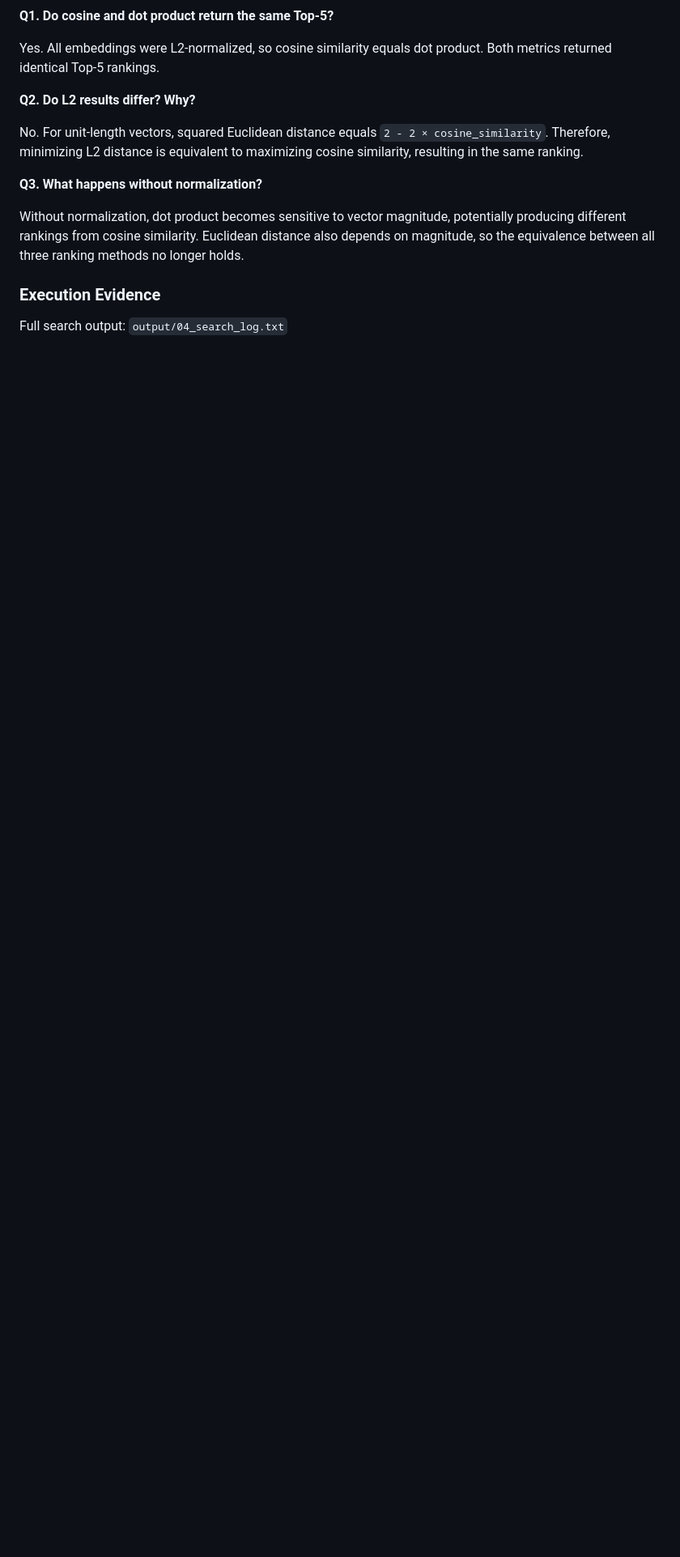
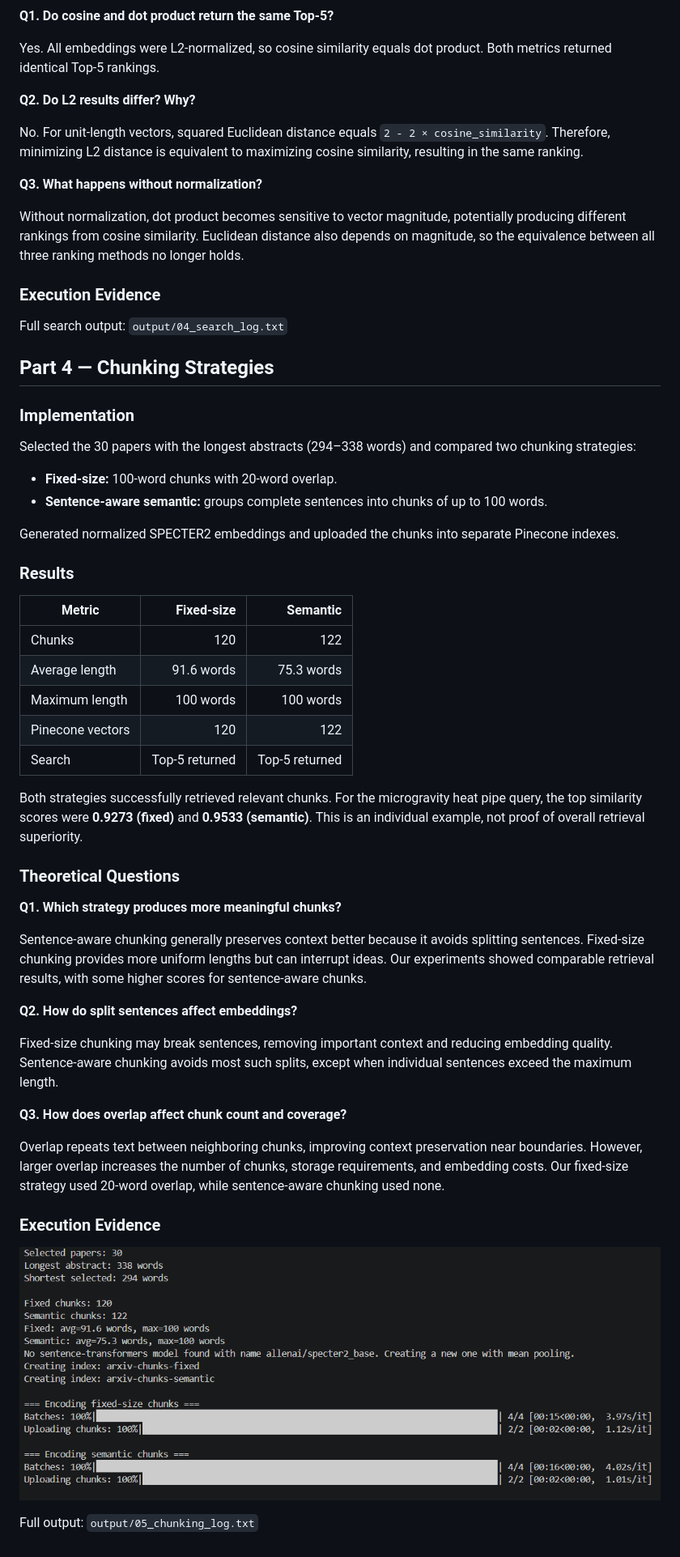
Before and after one commit to BorysZhyhalo/Zhyhalo_nosql_2, a Markdown page: README.md, the part around the change. Shown at 81% size. GitHub-like rendering; pictures changed too: output/05_chunking.png (added); blank space fills up the shorter version.

```diff
--- a/README.md
+++ b/README.md
@@ -125,3 +125,46 @@ Without normalization, dot product becomes sensitive to vector magnitude, potent
 ### Execution Evidence
 
 Full search output: `output/04_search_log.txt`
+
+## Part 4 — Chunking Strategies
+
+### Implementation
+
+Selected the 30 papers with the longest abstracts (294–338 words) and compared two chunking strategies:
+
+- **Fixed-size:** 100-word chunks with 20-word overlap.
+- **Sentence-aware semantic:** groups complete sentences into chunks of up to 100 words.
+
+Generated normalized SPECTER2 embeddings and uploaded the chunks into separate Pinecone indexes.
+
+### Results
+
+| Metric | Fixed-size | Semantic |
+|---|---:|---:|
+| Chunks | 120 | 122 |
+| Average length | 91.6 words | 75.3 words |
+| Maximum length | 100 words | 100 words |
+| Pinecone vectors | 120 | 122 |
+| Search | Top-5 returned | Top-5 returned |
+
+Both strategies successfully retrieved relevant chunks. For the microgravity heat pipe query, the top similarity scores were **0.9273 (fixed)** and **0.9533 (semantic)**. This is an individual example, not proof of overall retrieval superiority.
+
+### Theoretical Questions
+
+**Q1. Which strategy produces more meaningful chunks?**
+
+Sentence-aware chunking generally preserves context better because it avoids splitting sentences. Fixed-size chunking provides more uniform lengths but can interrupt ideas. Our experiments showed comparable retrieval results, with some higher scores for sentence-aware chunks.
+
+**Q2. How do split sentences affect embeddings?**
+
+Fixed-size chunking may break sentences, removing important context and reducing embedding quality. Sentence-aware chunking avoids most such splits, except when individual sentences exceed the maximum length.
+
+**Q3. How does overlap affect chunk count and coverage?**
+
+Overlap repeats text between neighboring chunks, improving context preservation near boundaries. However, larger overlap increases the number of chunks, storage requirements, and embedding costs. Our fixed-size strategy used 20-word overlap, while sentence-aware chunking used none.
+
+### Execution Evidence
+
+![Chunking results](output/05_chunking.png)
+
+Full output: `output/05_chunking_log.txt`
```
Also changed, not shown: 2 other files.
